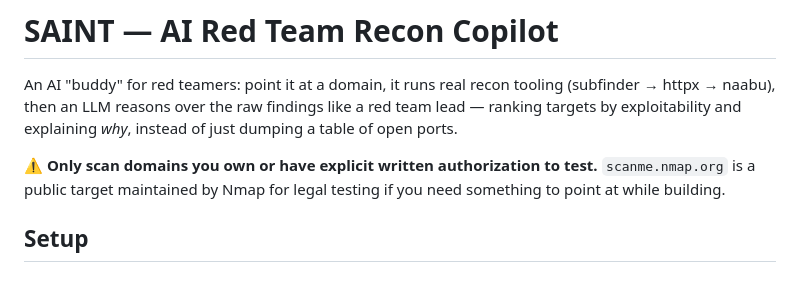
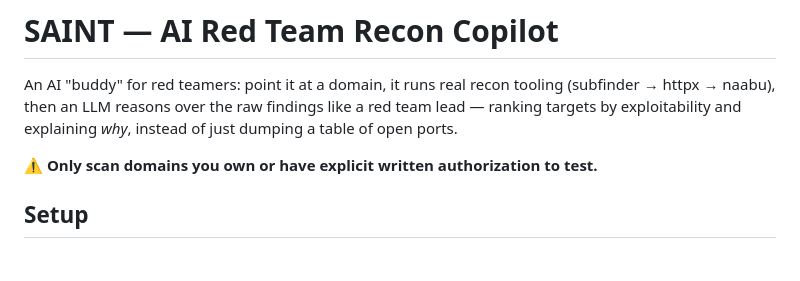
Before and after one commit to SAINT-n-ux/saint, a Markdown page: README.md, the part around the change. GitHub-like rendering.

```diff
--- a/README.md
+++ b/README.md
@@ -6,9 +6,7 @@ findings like a red team lead — ranking targets by exploitability and
 explaining *why*, instead of just dumping a table of open ports.
 
 **⚠️ Only scan domains you own or have explicit written authorization to
-test.** `scanme.nmap.org` is a public target maintained by Nmap for legal
-testing if you need something to point at while building.
-
+test.**
 ## Setup
 
 ### 1. Python deps
```
